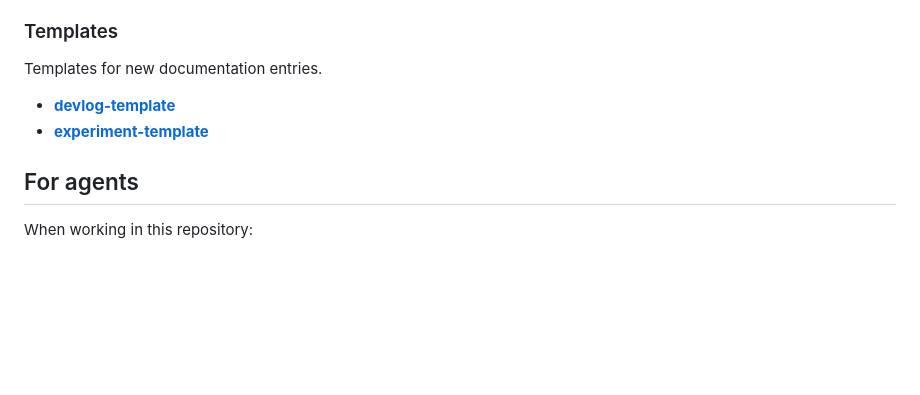
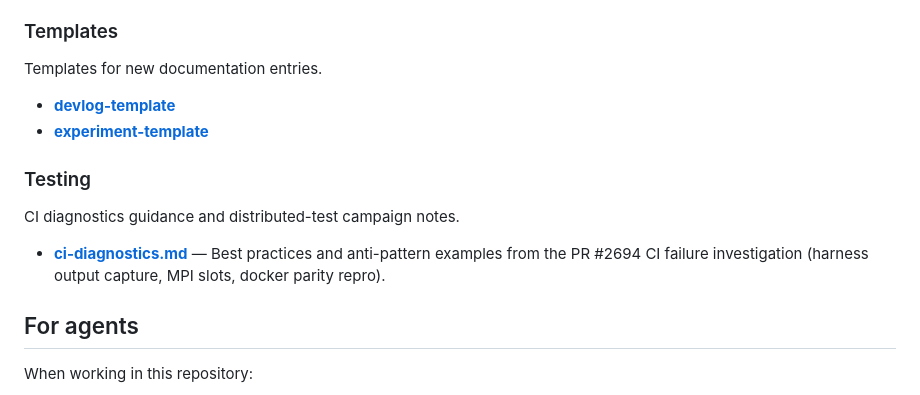
Before and after one commit to edopica/ddp-flux-thesis, a Markdown page: wiki/quickstart.md, the part around the change. GitHub-like rendering; blank space fills up the shorter version.

Commit message:
CI diagnostics guide: PR #2694 slots-incident best practices + quickstart link

```diff
--- a/wiki/quickstart.md
+++ b/wiki/quickstart.md
@@ -91,6 +91,11 @@ Templates for new documentation entries.
 - **[devlog-template](templates/devlog-template.md)**
 - **[experiment-template](templates/experiment-template.md)**
 
+### Testing
+CI diagnostics guidance and distributed-test campaign notes.
+
+- **[ci-diagnostics.md](testing/ci-diagnostics.md)** — Best practices and anti-pattern examples from the PR #2694 CI failure investigation (harness output capture, MPI slots, docker parity repro).
+
 ## For agents
 
 When working in this repository:
```
Also changed, not shown: wiki/testing/ci-diagnostics.md (added, +192 -0 lines).
